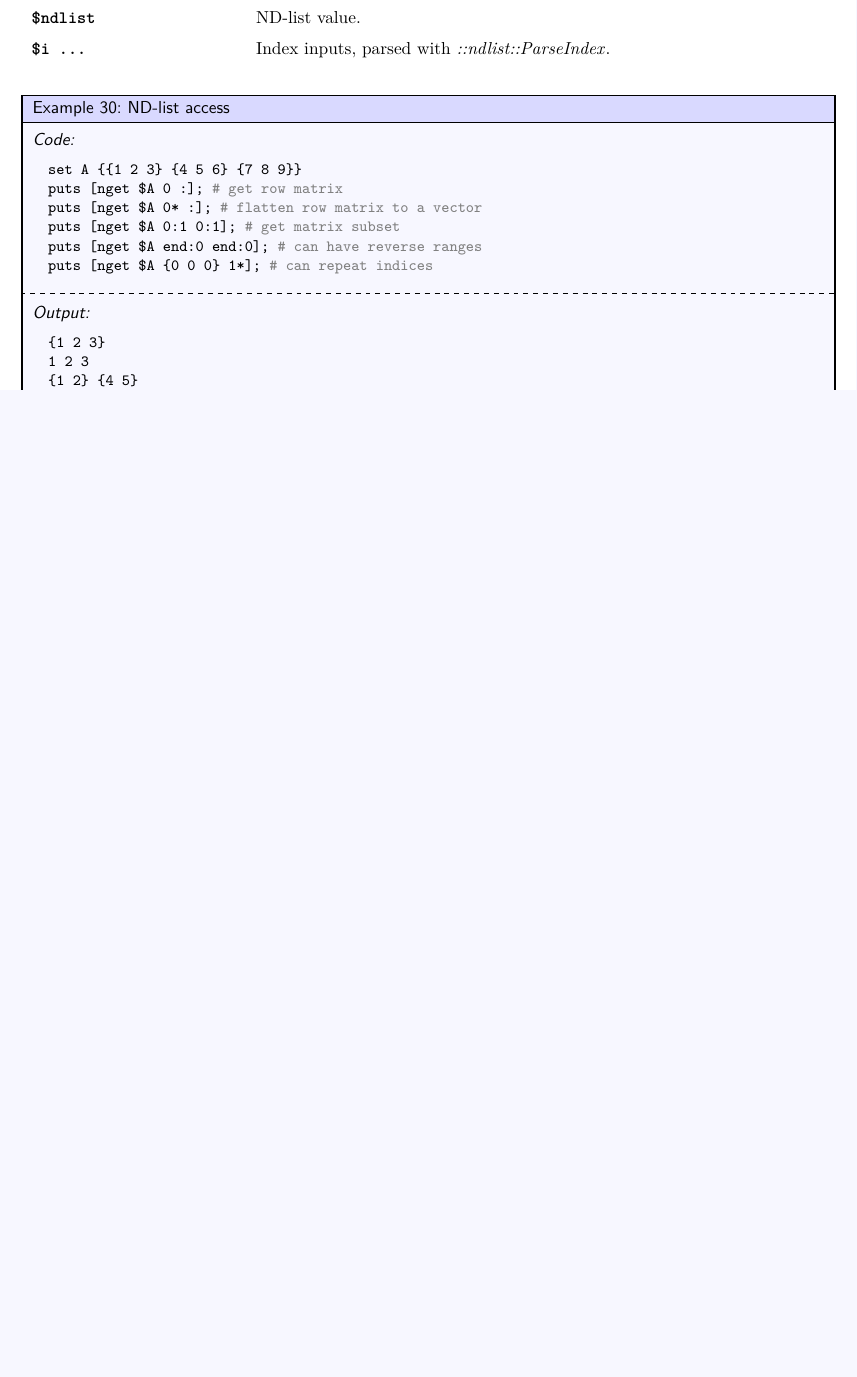
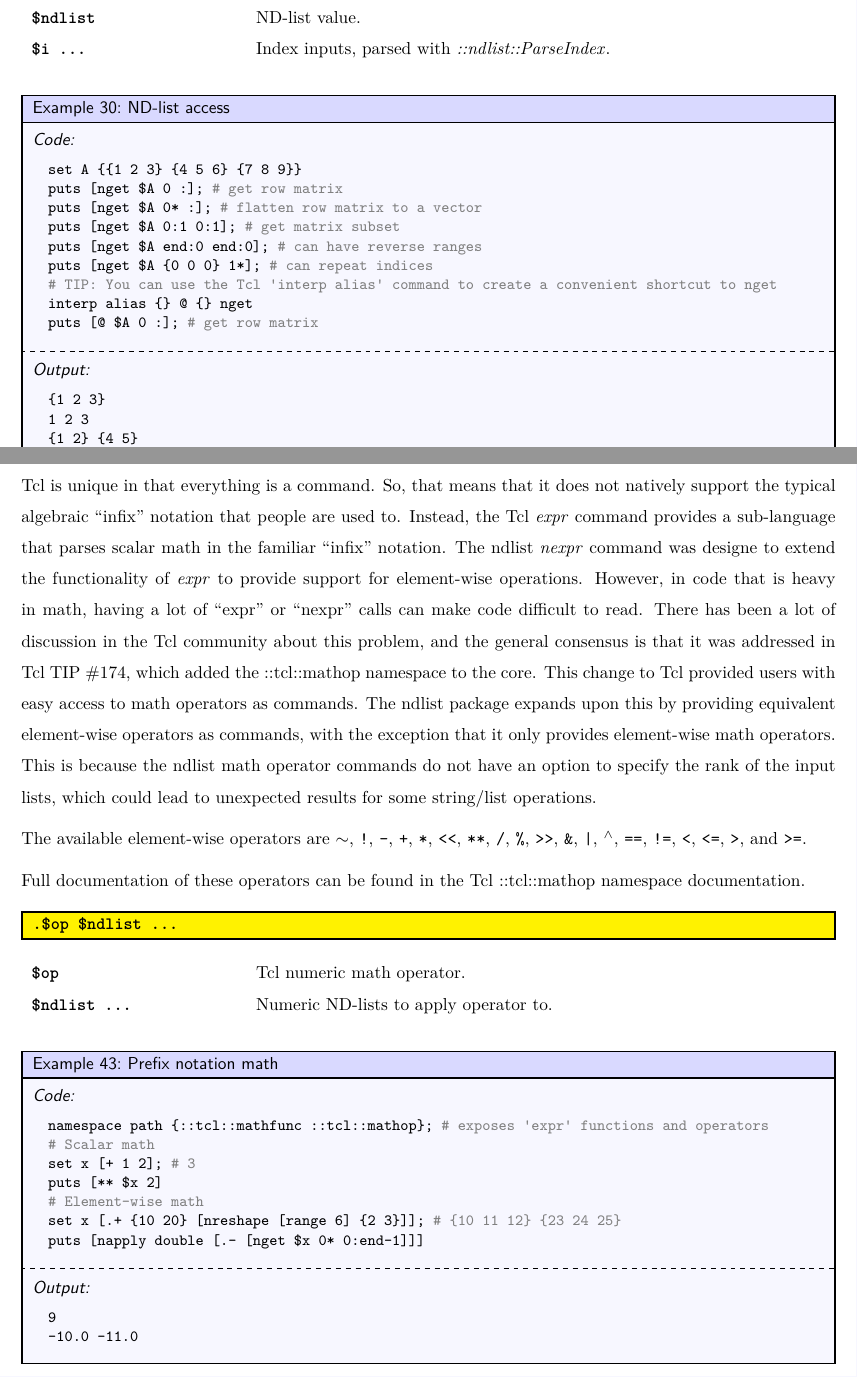
Before and after one commit to ambaker1/ndlist, a LaTeX paper (doc/ndlist.tex, which reads doc/section/tensor.tex): part of page 20 of 32 before the commit and two parts of pages 20 and 30 of 33 after it, the two joined at a grey line, cut so that both start at the same text, the shorter picture padded with empty space. Compiled offline with pdfLaTeX.

Commit message:
Polish (prefix) notation math
Added element-wise prefix operators

```diff
--- a/doc/section/tensor.tex
+++ b/doc/section/tensor.tex
@@ -296,6 +296,9 @@ puts [nget $A 0* :]; # flatten row matrix to a vector
 puts [nget $A 0:1 0:1]; # get matrix subset
 puts [nget $A end:0 end:0]; # can have reverse ranges
 puts [nget $A {0 0 0} 1*]; # can repeat indices
+# TIP: You can use the Tcl 'interp alias' command to create a convenient shortcut to nget
+interp alias {} @ {} nget
+puts [@ $A 0 :]; # get row matrix
 \end{lstlisting}
 \tcblower
 \begin{lstlisting}
@@ -648,7 +652,44 @@ puts [nexpr {@. * 2.0} {4 3 8}]; # self-operation using @. notation
 \end{lstlisting}
 \end{example}
 
+\clearpage
+\subsection{Prefix Notation Math}
+Tcl is unique in that everything is a command. So, that means that it does not natively support the typical algebraic ``infix'' notation that people are used to.
+Instead, the Tcl \textit{expr} command provides a sub-language that parses scalar math in the familiar ``infix'' notation.
+The ndlist \cmdlink{nexpr} command was designe to extend the functionality of \textit{expr} to provide support for element-wise operations.
+However, in code that is heavy in math, having a lot of ``expr'' or ``nexpr'' calls can make code difficult to read.
+There has been a lot of discussion in the Tcl community about this problem, and the general consensus is that it was addressed in Tcl \hyperlink{https://core.tcl-lang.org/tips/doc/trunk/tip/174.md}{TIP \#174}, which added the ::tcl::mathop namespace to the core.
+This change to Tcl provided users with easy access to math operators as commands.
+The ndlist package expands upon this by providing equivalent element-wise operators as commands, with the exception that it only provides element-wise math operators.
+This is because the ndlist math operator commands do not have an option to specify the rank of the input lists, which could lead to unexpected results for some string/list operations.
 
+The available element-wise operators are \texttt{$\sim$}, \texttt{!}, \texttt{-}, \texttt{+}, \texttt{*}, \texttt{<{}<}, \texttt{**}, \texttt{/}, \texttt{\%}, \texttt{>{}>}, \texttt{\&}, \texttt{|}, \texttt{$^\wedge$}, \texttt{==}, \texttt{!=}, \texttt{<}, \texttt{<=}, \texttt{>}, and \texttt{>=}.
 
+Full documentation of these operators can be found in the Tcl \hyperlink{https://www.tcl-lang.org/man/tcl/TclCmd/mathop.htm}{::tcl::mathop namespace documentation}.
+
+\begin{syntax}
+\command{.\$op} \$ndlist ...
+\end{syntax}
+\begin{args}
+\$op & Tcl numeric math operator. \\
+\$ndlist ... & Numeric ND-lists to apply operator to.
+\end{args}
+
+\begin{example}{Prefix notation math}
+\begin{lstlisting}
+namespace path {::tcl::mathfunc ::tcl::mathop}; # exposes 'expr' functions and operators
+# Scalar math
+set x [+ 1 2]; # 3
+puts [** $x 2]
+# Element-wise math
+set x [.+ {10 20} [nreshape [range 6] {2 3}]]; # {10 11 12} {23 24 25}
+puts [napply double [.- [nget $x 0* 0:end-1]]]
+\end{lstlisting}
+\tcblower
+\begin{lstlisting}
+9
+-10.0 -11.0
+\end{lstlisting}
+\end{example}
 
 \clearpage
```
Also changed, not shown: doc/ndlist.pdf, doc/section/tensor.tex (3 more changed lines), 2 other files.
